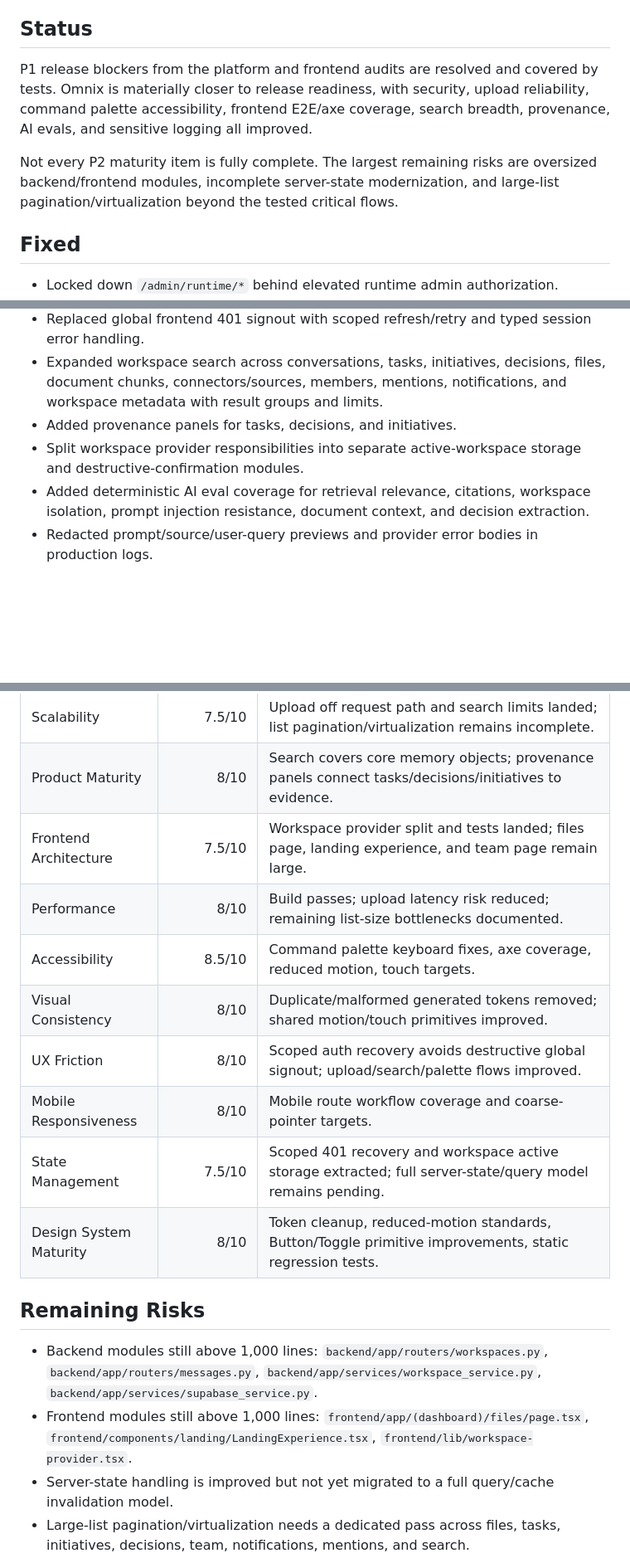
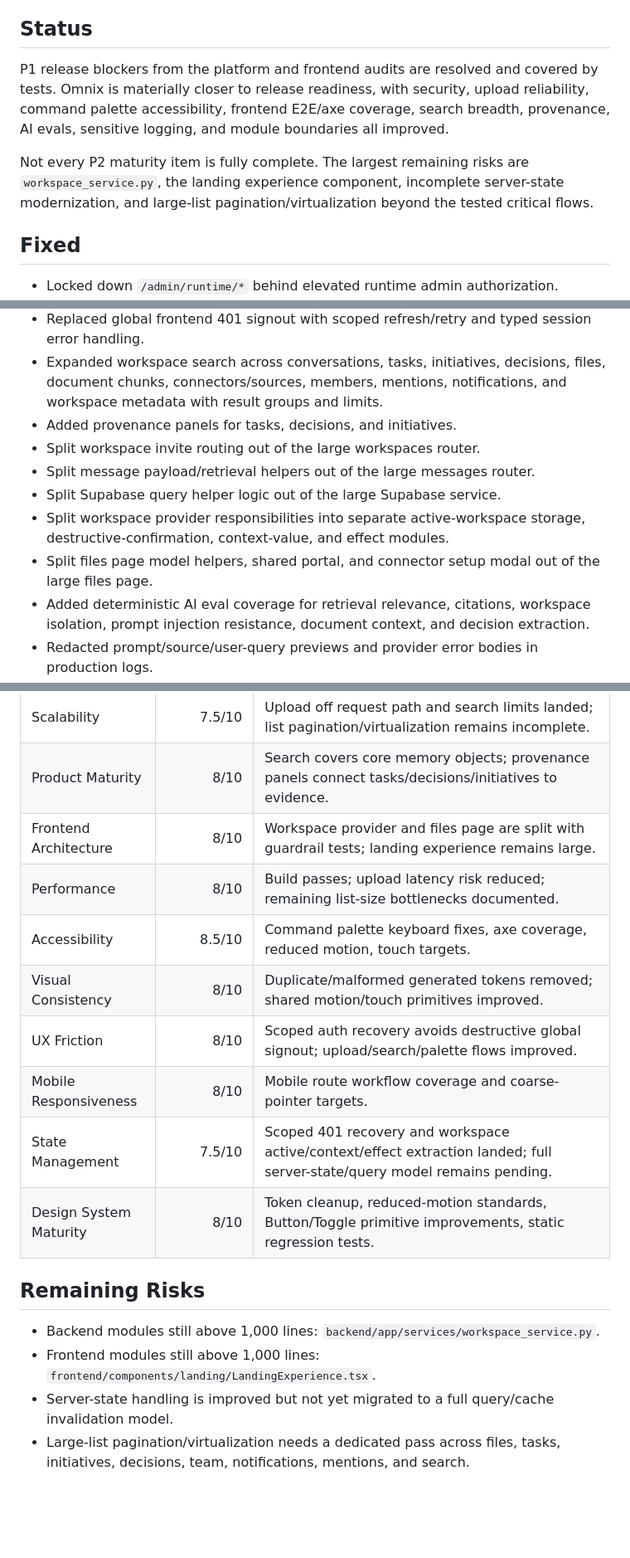
Before and after one commit to Bibek200619/Omnix, a Markdown page: RELEASE_READINESS_REPORT.md, 3 parts joined by grey strips. Shown at 83% size. GitHub-like rendering; blank space fills up the shorter version.

```diff
--- a/RELEASE_READINESS_REPORT.md
+++ b/RELEASE_READINESS_REPORT.md
@@ -4,9 +4,9 @@ Date: 2026-06-20
 
 ## Status
 
-P1 release blockers from the platform and frontend audits are resolved and covered by tests. Omnix is materially closer to release readiness, with security, upload reliability, command palette accessibility, frontend E2E/axe coverage, search breadth, provenance, AI evals, and sensitive logging all improved.
+P1 release blockers from the platform and frontend audits are resolved and covered by tests. Omnix is materially closer to release readiness, with security, upload reliability, command palette accessibility, frontend E2E/axe coverage, search breadth, provenance, AI evals, sensitive logging, and module boundaries all improved.
 
-Not every P2 maturity item is fully complete. The largest remaining risks are oversized backend/frontend modules, incomplete server-state modernization, and large-list pagination/virtualization beyond the tested critical flows.
+Not every P2 maturity item is fully complete. The largest remaining risks are `workspace_service.py`, the landing experience component, incomplete server-state modernization, and large-list pagination/virtualization beyond the tested critical flows.
 
 ## Fixed
 
@@ -20,7 +20,11 @@ Not every P2 maturity item is fully complete. The largest remaining risks are ov
 - Replaced global frontend 401 signout with scoped refresh/retry and typed session error handling.
 - Expanded workspace search across conversations, tasks, initiatives, decisions, files, document chunks, connectors/sources, members, mentions, notifications, and workspace metadata with result groups and limits.
 - Added provenance panels for tasks, decisions, and initiatives.
-- Split workspace provider responsibilities into separate active-workspace storage and destructive-confirmation modules.
+- Split workspace invite routing out of the large workspaces router.
+- Split message payload/retrieval helpers out of the large messages router.
+- Split Supabase query helper logic out of the large Supabase service.
+- Split workspace provider responsibilities into separate active-workspace storage, destructive-confirmation, context-value, and effect modules.
+- Split files page model helpers, shared portal, and connector setup modal out of the large files page.
 - Added deterministic AI eval coverage for retrieval relevance, citations, workspace isolation, prompt injection resistance, document context, and decision extraction.
 - Redacted prompt/source/user-query previews and provider error bodies in production logs.
 - Removed duplicate/malformed generated CSS token block, added touch-target standards, and expanded reduced-motion handling.
@@ -104,19 +116,19 @@ Performance/Scale:
 | Mobile | 8/10 | Mobile Playwright workflows, mobile nav, command palette checks, 44px coarse-pointer touch targets. |
 | Scalability | 7.5/10 | Upload off request path and search limits landed; list pagination/virtualization remains incomplete. |
 | Product Maturity | 8/10 | Search covers core memory objects; provenance panels connect tasks/decisions/initiatives to evidence. |
-| Frontend Architecture | 7.5/10 | Workspace provider split and tests landed; files page, landing experience, and team page remain large. |
+| Frontend Architecture | 8/10 | Workspace provider and files page are split with guardrail tests; landing experience remains large. |
 | Performance | 8/10 | Build passes; upload latency risk reduced; remaining list-size bottlenecks documented. |
 | Accessibility | 8.5/10 | Command palette keyboard fixes, axe coverage, reduced motion, touch targets. |
 | Visual Consistency | 8/10 | Duplicate/malformed generated tokens removed; shared motion/touch primitives improved. |
 | UX Friction | 8/10 | Scoped auth recovery avoids destructive global signout; upload/search/palette flows improved. |
 | Mobile Responsiveness | 8/10 | Mobile route workflow coverage and coarse-pointer targets. |
-| State Management | 7.5/10 | Scoped 401 recovery and workspace active storage extracted; full server-state/query model remains pending. |
+| State Management | 7.5/10 | Scoped 401 recovery and workspace active/context/effect extraction landed; full server-state/query model remains pending. |
 | Design System Maturity | 8/10 | Token cleanup, reduced-motion standards, Button/Toggle primitive improvements, static regression tests. |
 
 ## Remaining Risks
 
-- Backend modules still above 1,000 lines: `backend/app/routers/workspaces.py`, `backend/app/routers/messages.py`, `backend/app/services/workspace_service.py`, `backend/app/services/supabase_service.py`.
-- Frontend modules still above 1,000 lines: `frontend/app/(dashboard)/files/page.tsx`, `frontend/components/landing/LandingExperience.tsx`, `frontend/lib/workspace-provider.tsx`.
+- Backend modules still above 1,000 lines: `backend/app/services/workspace_service.py`.
+- Frontend modules still above 1,000 lines: `frontend/components/landing/LandingExperience.tsx`.
 - Server-state handling is improved but not yet migrated to a full query/cache invalidation model.
 - Large-list pagination/virtualization needs a dedicated pass across files, tasks, initiatives, decisions, team, notifications, mentions, and search.
 - Full backend test run still reports FastAPI/Starlette deprecation warnings around `on_event`/TestClient.
```
Also changed, not shown: other parts of RELEASE_READINESS_REPORT.md (+16 -8 lines).
